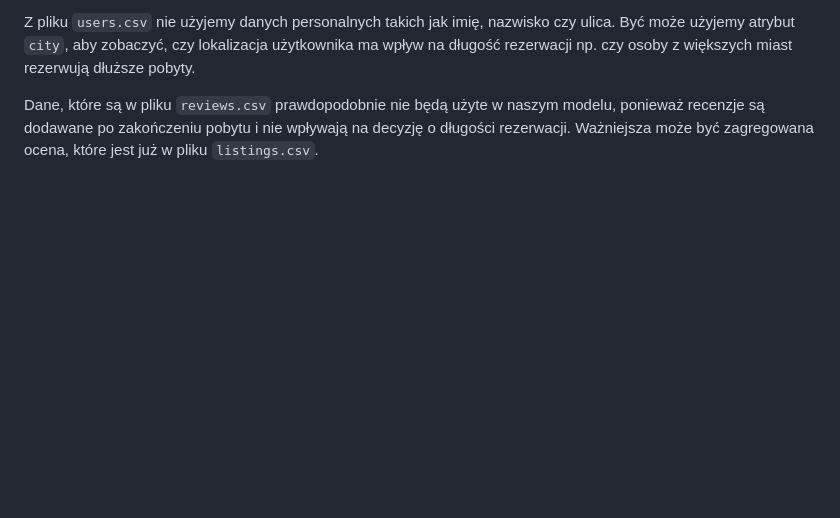
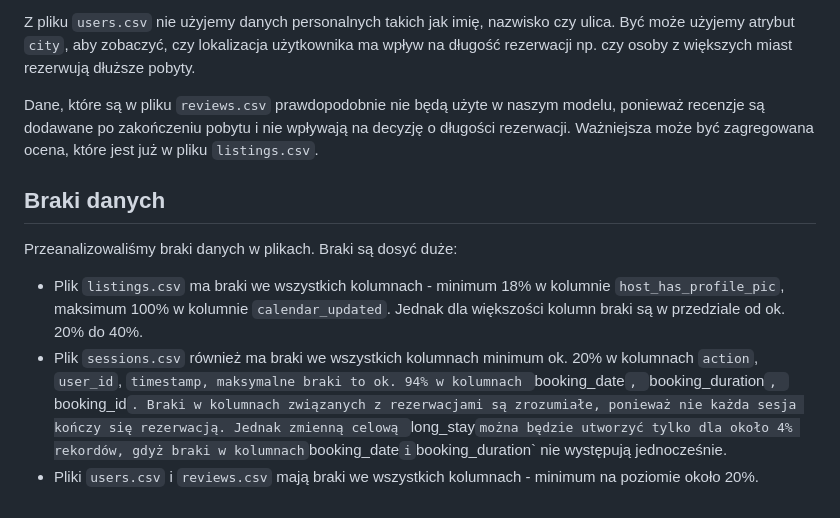
Before and after one commit to KamilMarszalek/ium, a Markdown page: docs/data_analysis.md, the part around the change. GitHub-like rendering; blank space fills up the shorter version.

Commit message:
data: add analysis of missing data in datasets

```diff
--- a/docs/data_analysis.md
+++ b/docs/data_analysis.md
@@ -73,3 +73,10 @@ Z pliku `users.csv` nie użyjemy danych personalnych takich jak imię, nazwisko
 
 Dane, które są w pliku `reviews.csv` prawdopodobnie nie będą użyte w naszym modelu, ponieważ recenzje są dodawane po zakończeniu pobytu i nie wpływają na decyzję o długości rezerwacji.
 Ważniejsza może być zagregowana ocena, które jest już w pliku `listings.csv`.
+
+## Braki danych
+Przeanalizowaliśmy braki danych w plikach. Braki są dosyć duże:
+- Plik `listings.csv` ma braki we wszystkich kolumnach - minimum 18% w kolumnie `host_has_profile_pic`, maksimum 100% w kolumnie `calendar_updated`. Jednak dla większości kolumn braki są w przedziale od ok. 20% do 40%.
+- Plik `sessions.csv` również ma braki we wszystkich kolumnach minimum ok. 20% w kolumnach `action`, `user_id`, `timestamp,
+maksymalne braki to ok. 94% w kolumnach `booking_date`, `booking_duration`, `booking_id`. Braki w kolumnach związanych z rezerwacjami są zrozumiałe, ponieważ nie każda sesja kończy się rezerwacją. Jednak zmienną celową `long_stay` można będzie utworzyć tylko dla około 4% rekordów, gdyż braki w kolumnach `booking_date` i `booking_duration` nie występują jednocześnie.
+- Pliki `users.csv` i `reviews.csv` mają braki we wszystkich kolumnach - minimum na poziomie około 20%.
```
